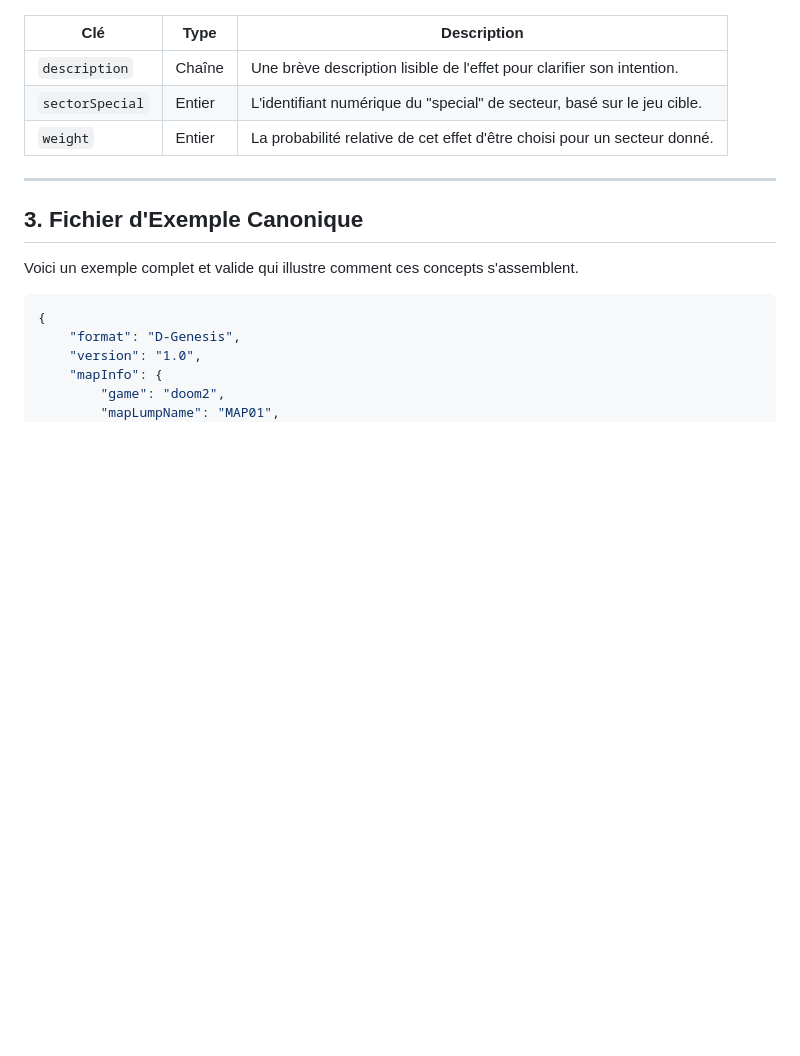
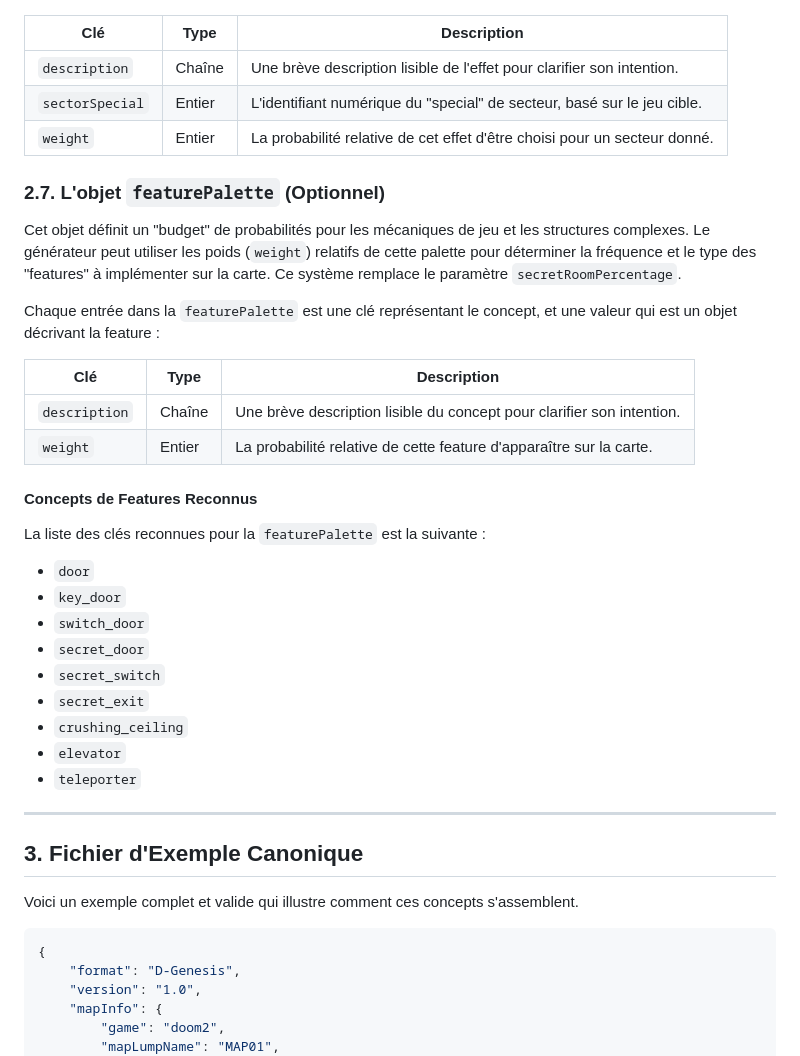
Before and after one commit to udovisdevoh/DHEMapAI, a Markdown page: DGenesis/readme.md, the part around the change. Drawn GitHub-style; blank space fills up the shorter version.

Commit message:
featurePalette

```diff
--- a/DGenesis/readme.md
+++ b/DGenesis/readme.md
@@ -102,6 +102,29 @@ Chaque entrée dans la `sectorBehaviorPalette` est une clé représentant un nom
 | `description`   | Chaîne | Une brève description lisible de l'effet pour clarifier son intention.      |
 | `sectorSpecial` | Entier | L'identifiant numérique du "special" de secteur, basé sur le jeu cible.     |
 | `weight`        | Entier | La probabilité relative de cet effet d'être choisi pour un secteur donné. |
+
+### 2.7. L'objet `featurePalette` (Optionnel)
+
+Cet objet définit un "budget" de probabilités pour les mécaniques de jeu et les structures complexes. Le générateur peut utiliser les poids (`weight`) relatifs de cette palette pour déterminer la fréquence et le type des "features" à implémenter sur la carte. Ce système remplace le paramètre `secretRoomPercentage`.
+
+Chaque entrée dans la `featurePalette` est une clé représentant le concept, et une valeur qui est un objet décrivant la feature :
+
+| Clé           | Type   | Description                                                           |
+|---------------|--------|-----------------------------------------------------------------------|
+| `description` | Chaîne | Une brève description lisible du concept pour clarifier son intention. |
+| `weight`      | Entier | La probabilité relative de cette feature d'apparaître sur la carte.    |
+
+#### Concepts de Features Reconnus
+La liste des clés reconnues pour la `featurePalette` est la suivante :
+- `door`
+- `key_door`
+- `switch_door`
+- `secret_door`
+- `secret_switch`
+- `secret_exit`
+- `crushing_ceiling`
+- `elevator`
+- `teleporter`
 
 ---
 
```
